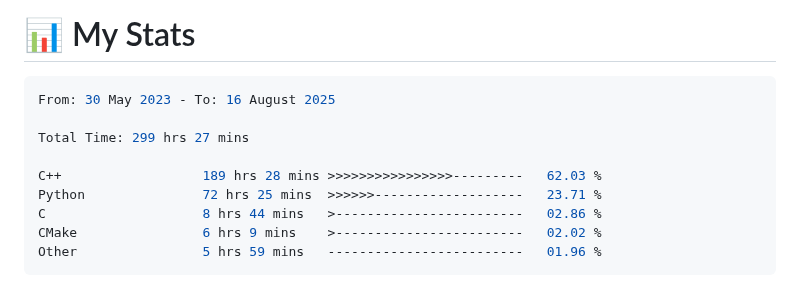
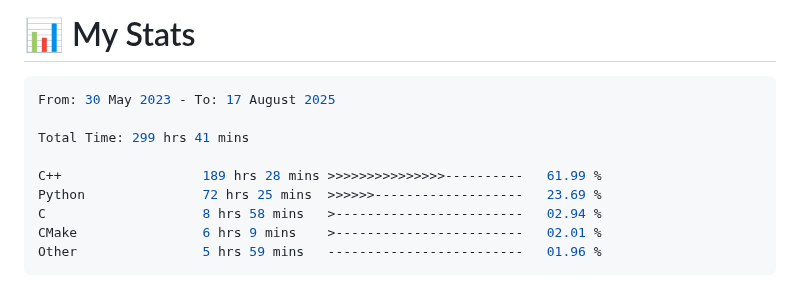
Before and after one commit to 0xMartin/0xMartin, a Markdown page: README.md, the part around the change. GitHub-like rendering.

Commit message:
Updated waka-readme graph with new metrics

````diff
--- a/README.md
+++ b/README.md
@@ -101,14 +101,14 @@ Hello! I'm a passionate **software and hardware engineer** with a deep curiosity
 <!--START_SECTION:waka-->
 
 ```rust
-From: 30 May 2023 - To: 16 August 2025
+From: 30 May 2023 - To: 17 August 2025
 
-Total Time: 299 hrs 27 mins
+Total Time: 299 hrs 41 mins
 
-C++                  189 hrs 28 mins >>>>>>>>>>>>>>>>---------   62.03 %
-Python               72 hrs 25 mins  >>>>>>-------------------   23.71 %
-C                    8 hrs 44 mins   >------------------------   02.86 %
-CMake                6 hrs 9 mins    >------------------------   02.02 %
+C++                  189 hrs 28 mins >>>>>>>>>>>>>>>----------   61.99 %
+Python               72 hrs 25 mins  >>>>>>-------------------   23.69 %
+C                    8 hrs 58 mins   >------------------------   02.94 %
+CMake                6 hrs 9 mins    >------------------------   02.01 %
 Other                5 hrs 59 mins   -------------------------   01.96 %
 ```
 
````
